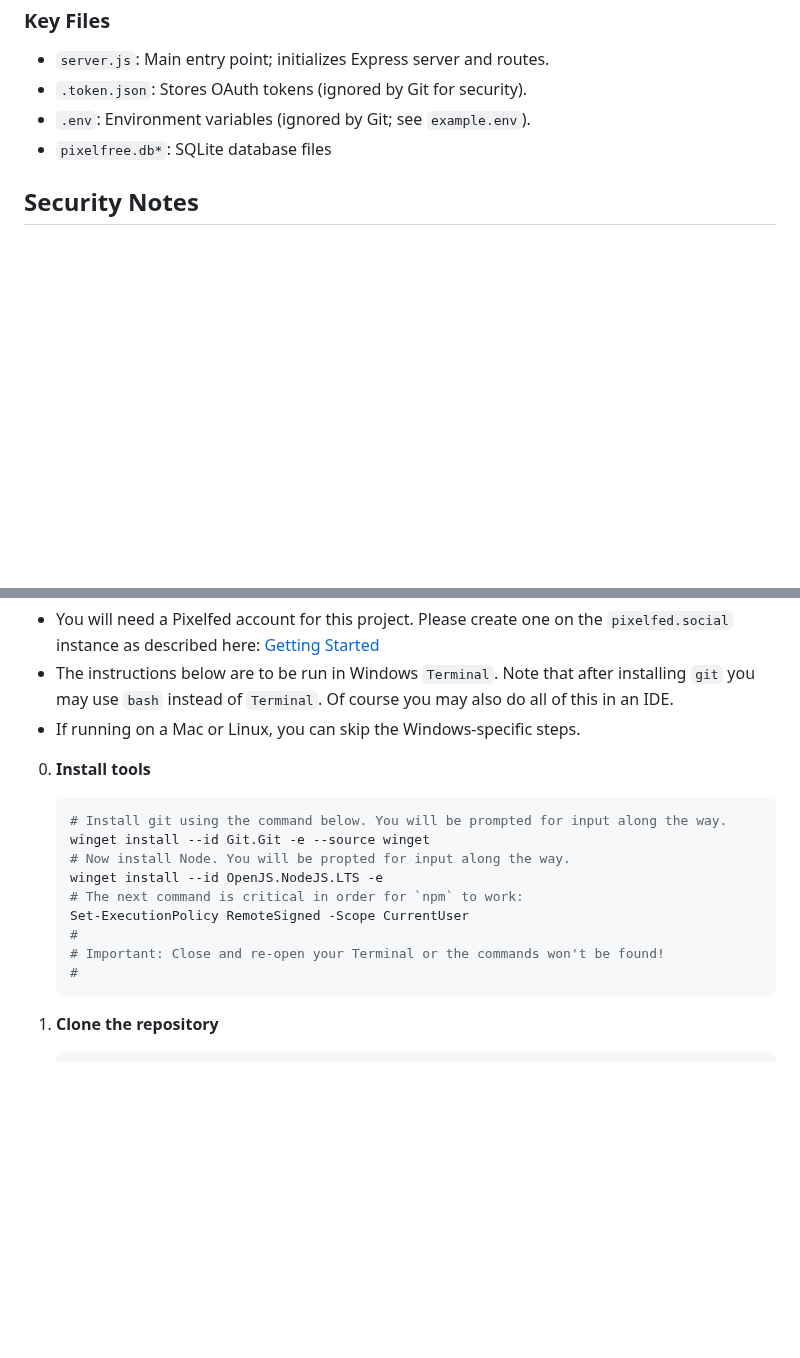
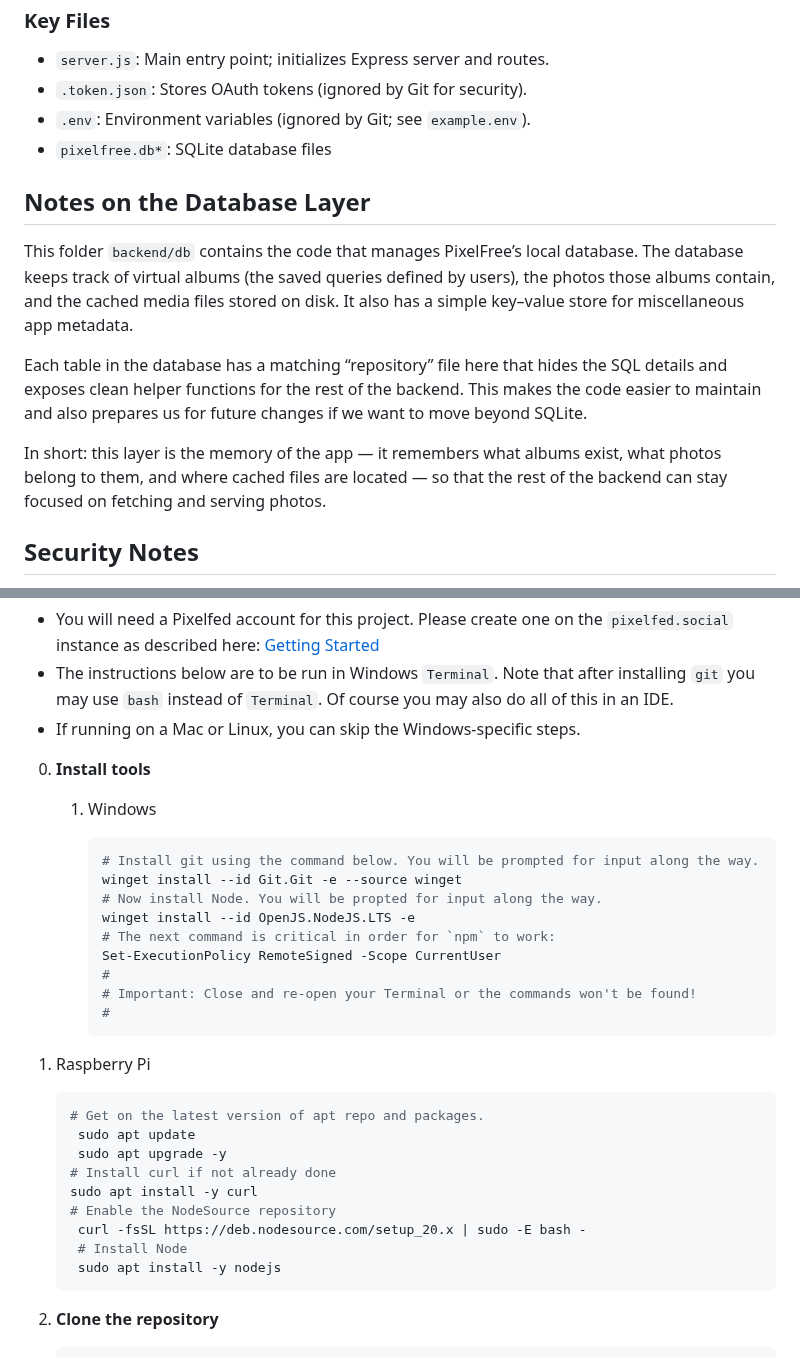
Before and after one commit to jpasqua/PixelFree, a Markdown page: backend/README.md, 2 parts joined by grey strips. GitHub-like rendering; blank space fills up the shorter version.

````diff
--- a/backend/README.md
+++ b/backend/README.md
@@ -56,6 +56,14 @@ Future work:
 - `.env`: Environment variables (ignored by Git; see `example.env`).
 - `pixelfree.db*`: SQLite database files
 
+## Notes on the Database Layer
+
+This folder `backend/db` contains the code that manages PixelFree’s local database. The database keeps track of virtual albums (the saved queries defined by users), the photos those albums contain, and the cached media files stored on disk. It also has a simple key–value store for miscellaneous app metadata.
+
+Each table in the database has a matching “repository” file here that hides the SQL details and exposes clean helper functions for the rest of the backend. This makes the code easier to maintain and also prepares us for future changes if we want to move beyond SQLite.
+
+In short: this layer is the memory of the app — it remembers what albums exist, what photos belong to them, and where cached files are located — so that the rest of the backend can stay focused on fetching and serving photos.
+
 ## Security Notes
 - **Never commit `.token.json`** — This file contains active OAuth tokens that allow access to a Pixelfed account.
 - **Never commit `.env`** — This file contains API credentials and must be kept private.
@@ -71,17 +79,33 @@ Notes:
 
 0. **Install tools**
 
-   ```bash
-   # Install git using the command below. You will be prompted for input along the way.
-   winget install --id Git.Git -e --source winget
-   # Now install Node. You will be propted for input along the way.
-   winget install --id OpenJS.NodeJS.LTS -e
-   # The next command is critical in order for `npm` to work:
-   Set-ExecutionPolicy RemoteSigned -Scope CurrentUser
-   #
-   # Important: Close and re-open your Terminal or the commands won't be found!
-   #
-   ```
+   1. Windows
+
+	   ```bash
+	   # Install git using the command below. You will be prompted for input along the way.
+	   winget install --id Git.Git -e --source winget
+	   # Now install Node. You will be propted for input along the way.
+	   winget install --id OpenJS.NodeJS.LTS -e
+	   # The next command is critical in order for `npm` to work:
+	   Set-ExecutionPolicy RemoteSigned -Scope CurrentUser
+	   #
+	   # Important: Close and re-open your Terminal or the commands won't be found!
+	   #
+	   ```
+
+  0. Raspberry Pi
+
+	   ```bash
+	   # Get on the latest version of apt repo and packages.
+		sudo apt update
+		sudo apt upgrade -y
+	   # Install curl if not already done
+	   sudo apt install -y curl
+	   # Enable the NodeSource repository
+		curl -fsSL https://deb.nodesource.com/setup_20.x | sudo -E bash -
+		# Install Node
+		sudo apt install -y nodejs
+	   ```
 
 1. **Clone the repository**
 
````
